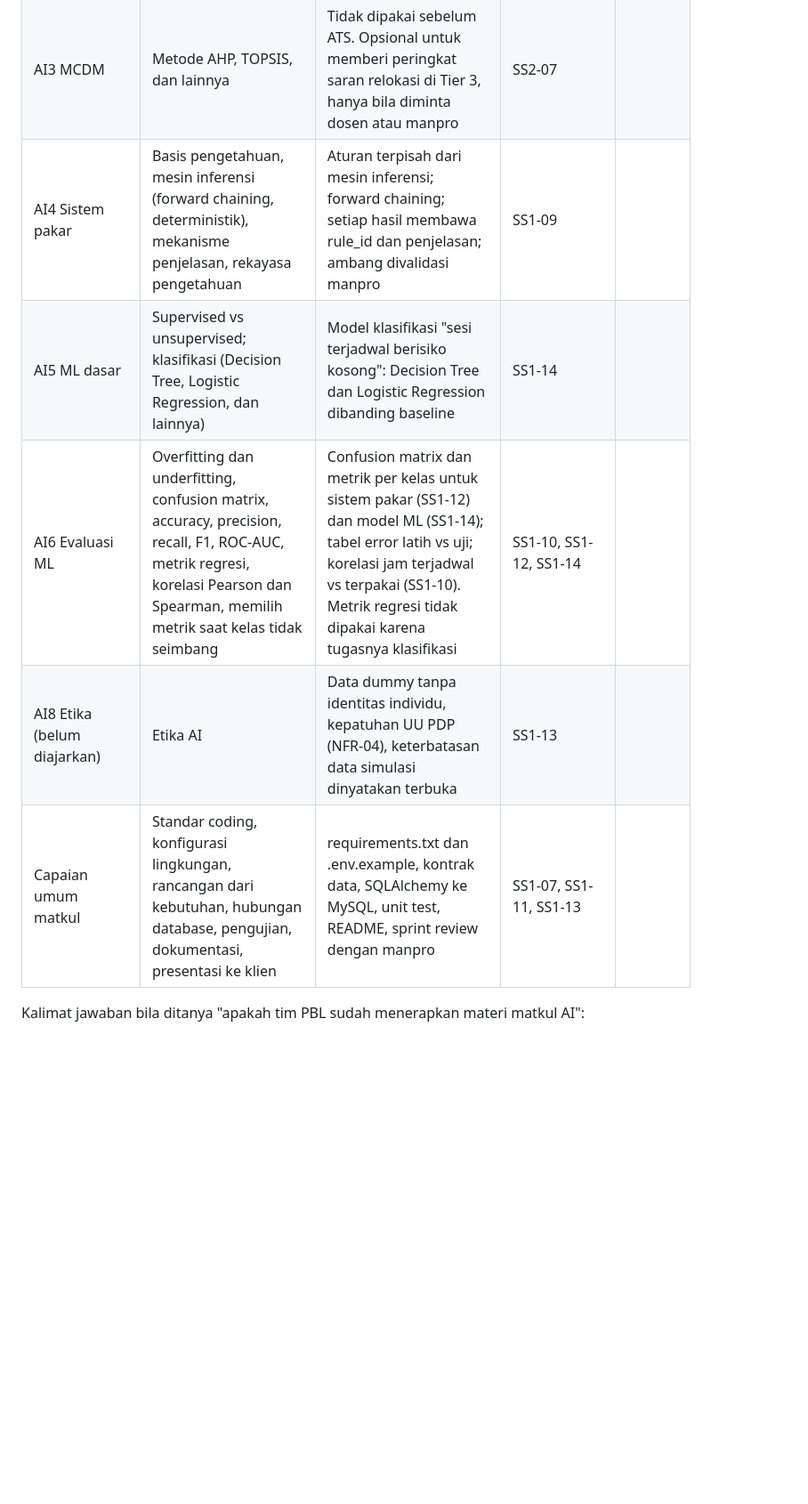
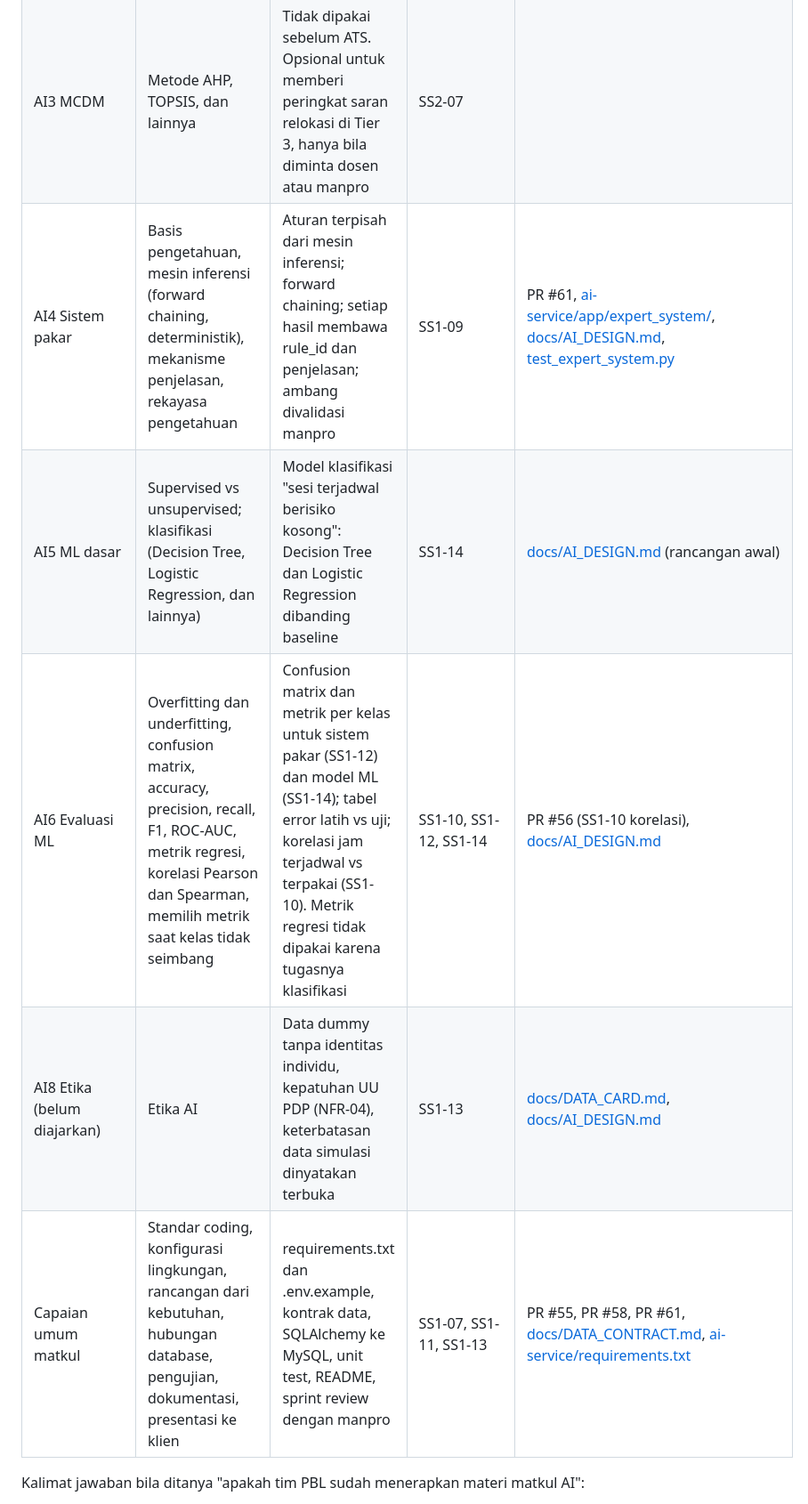
Before and after one commit to xynhiroo/smart-space, a Markdown page: docs/ROADMAP.md, the part around one of its changes. Shown at 89% size. Drawn GitHub-style; blank space fills up the shorter version.

Commit message:
docs(ai): susun dokumen rancangan AI (AI1, AI2, AI4, AI5) dan perbarui matriks keterlacakan

```diff
--- a/docs/ROADMAP.md
+++ b/docs/ROADMAP.md
@@ -116,9 +116,9 @@ Kolom "Tautan bukti" diisi saat kartu selesai (berkas atau PR).
 | AI3 MCDM | Metode AHP, TOPSIS, dan lainnya | Tidak dipakai sebelum ATS. Opsional untuk memberi peringkat saran relokasi di Tier 3, hanya bila diminta dosen atau manpro | SS2-07 | |
-| AI4 Sistem pakar | Basis pengetahuan, mesin inferensi (forward chaining, deterministik), mekanisme penjelasan, rekayasa pengetahuan | Aturan terpisah dari mesin inferensi; forward chaining; setiap hasil membawa rule_id dan penjelasan; ambang divalidasi manpro | SS1-09 | |
-| AI5 ML dasar | Supervised vs unsupervised; klasifikasi (Decision Tree, Logistic Regression, dan lainnya) | Model klasifikasi "sesi terjadwal berisiko kosong": Decision Tree dan Logistic Regression dibanding baseline | SS1-14 | |
-| AI6 Evaluasi ML | Overfitting dan underfitting, confusion matrix, accuracy, precision, recall, F1, ROC-AUC, metrik regresi, korelasi Pearson dan Spearman, memilih metrik saat kelas tidak seimbang | Confusion matrix dan metrik per kelas untuk sistem pakar (SS1-12) dan model ML (SS1-14); tabel error latih vs uji; korelasi jam terjadwal vs terpakai (SS1-10). Metrik regresi tidak dipakai karena tugasnya klasifikasi | SS1-10, SS1-12, SS1-14 | |
-| AI8 Etika (belum diajarkan) | Etika AI | Data dummy tanpa identitas individu, kepatuhan UU PDP (NFR-04), keterbatasan data simulasi dinyatakan terbuka | SS1-13 | |
-| Capaian umum matkul | Standar coding, konfigurasi lingkungan, rancangan dari kebutuhan, hubungan database, pengujian, dokumentasi, presentasi ke klien | requirements.txt dan .env.example, kontrak data, SQLAlchemy ke MySQL, unit test, README, sprint review dengan manpro | SS1-07, SS1-11, SS1-13 | |
+| AI4 Sistem pakar | Basis pengetahuan, mesin inferensi (forward chaining, deterministik), mekanisme penjelasan, rekayasa pengetahuan | Aturan terpisah dari mesin inferensi; forward chaining; setiap hasil membawa rule_id dan penjelasan; ambang divalidasi manpro | SS1-09 | PR #61, [ai-service/app/expert_system/](file:///d:/xampp/htdocs/Smart-Space/ai-service/app/expert_system/), [docs/AI_DESIGN.md](AI_DESIGN.md#2-representasi-pengetahuan--arsitektur-sistem-pakar-ai2--ai4), [test_expert_system.py](../ai-service/tests/test_expert_system.py) |
+| AI5 ML dasar | Supervised vs unsupervised; klasifikasi (Decision Tree, Logistic Regression, dan lainnya) | Model klasifikasi "sesi terjadwal berisiko kosong": Decision Tree dan Logistic Regression dibanding baseline | SS1-14 | [docs/AI_DESIGN.md](AI_DESIGN.md#4-rancangan-model-machine-learning-ai5--ss1-14) (rancangan awal) |
+| AI6 Evaluasi ML | Overfitting dan underfitting, confusion matrix, accuracy, precision, recall, F1, ROC-AUC, metrik regresi, korelasi Pearson dan Spearman, memilih metrik saat kelas tidak seimbang | Confusion matrix dan metrik per kelas untuk sistem pakar (SS1-12) dan model ML (SS1-14); tabel error latih vs uji; korelasi jam terjadwal vs terpakai (SS1-10). Metrik regresi tidak dipakai karena tugasnya klasifikasi | SS1-10, SS1-12, SS1-14 | PR #56 (SS1-10 korelasi), [docs/AI_DESIGN.md](AI_DESIGN.md#5-rancangan-evaluasi--metrik-kinerja-ai6) |
+| AI8 Etika (belum diajarkan) | Etika AI | Data dummy tanpa identitas individu, kepatuhan UU PDP (NFR-04), keterbatasan data simulasi dinyatakan terbuka | SS1-13 | [docs/DATA_CARD.md](DATA_CARD.md), [docs/AI_DESIGN.md](AI_DESIGN.md#6-etika-ai--kepatuhan-privasi-data-ai8--nfr-04) |
+| Capaian umum matkul | Standar coding, konfigurasi lingkungan, rancangan dari kebutuhan, hubungan database, pengujian, dokumentasi, presentasi ke klien | requirements.txt dan .env.example, kontrak data, SQLAlchemy ke MySQL, unit test, README, sprint review dengan manpro | SS1-07, SS1-11, SS1-13 | PR #55, PR #58, PR #61, [docs/DATA_CONTRACT.md](DATA_CONTRACT.md), [ai-service/requirements.txt](../ai-service/requirements.txt) |
 
 Kalimat jawaban bila ditanya "apakah tim PBL sudah menerapkan materi matkul AI":
 
```
Also changed, not shown: other parts of docs/ROADMAP.md (+3 -3 lines), docs/AI_DESIGN.md (added, +301 -0 lines), docs/BACKLOG.md (+3 -3 lines).
